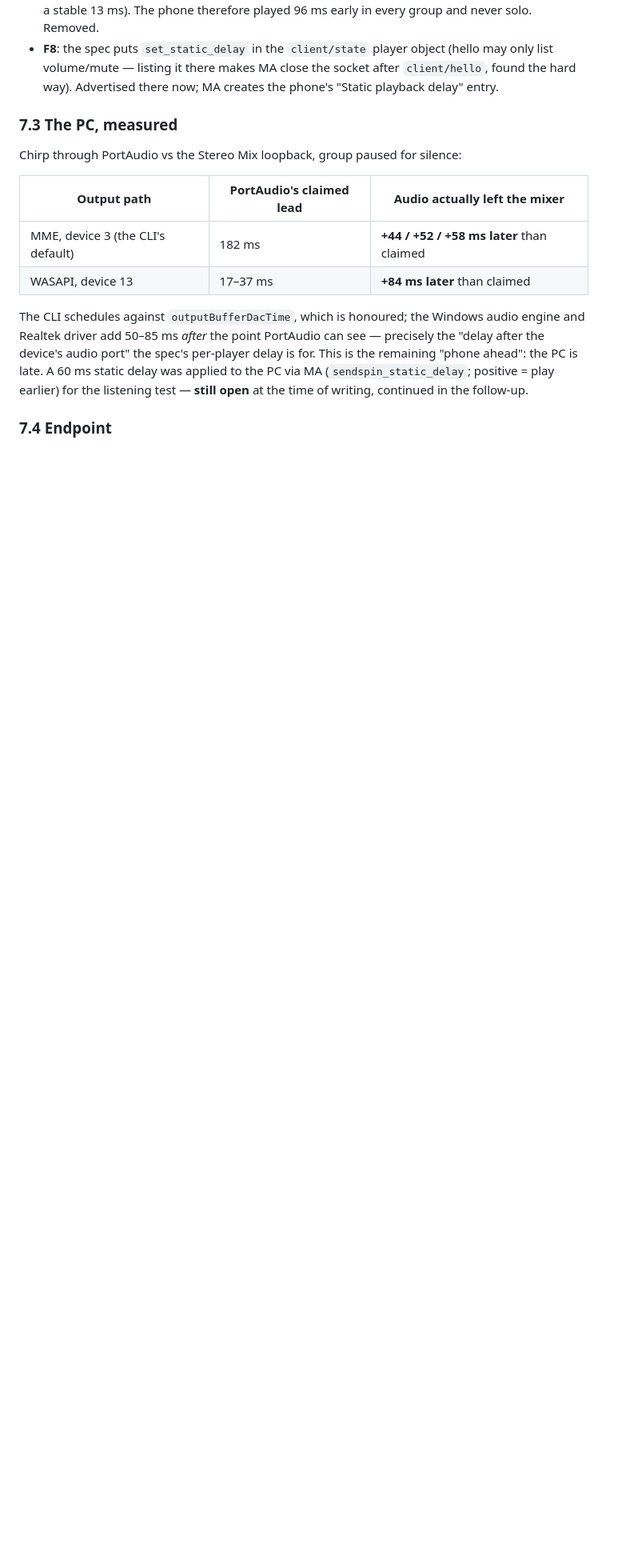
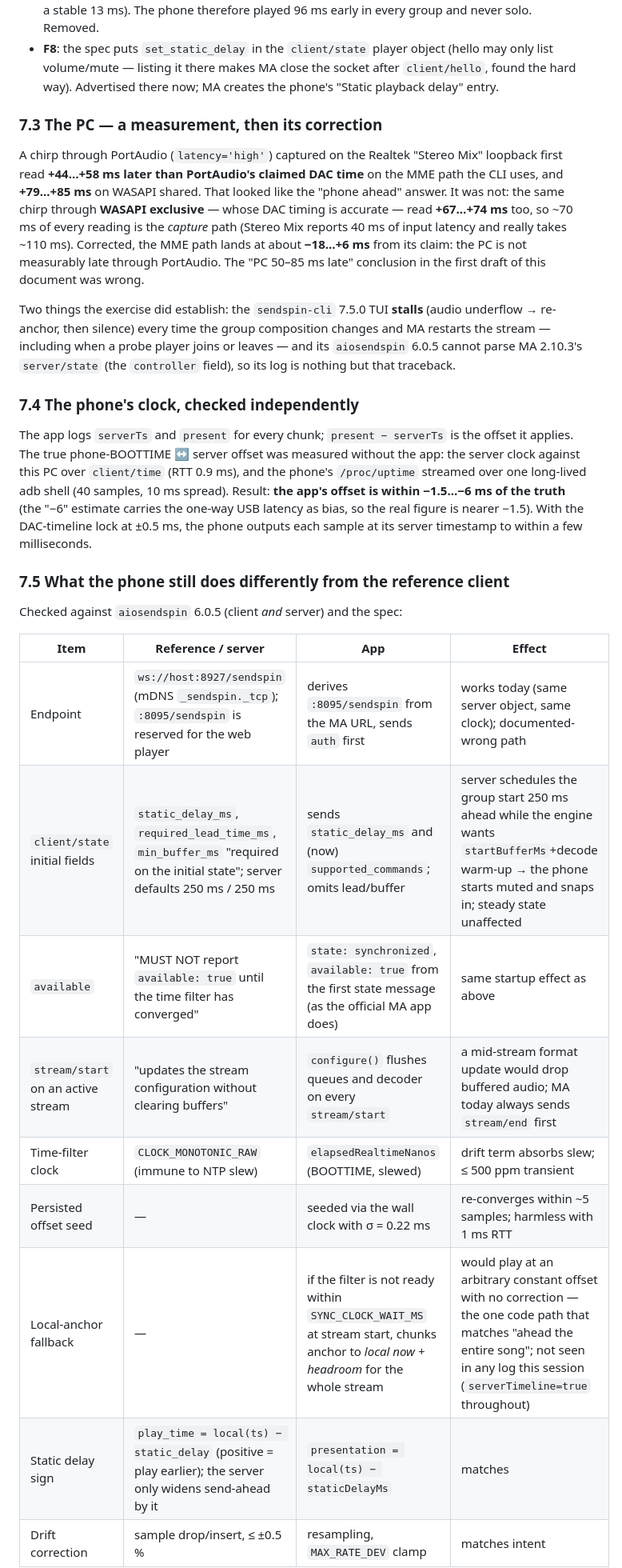
Before and after one commit to engabd11/CAMusic, a Markdown page: docs/performance-audit-v0.12.2.md, the part around one of its changes. Shown at 80% size. Drawn GitHub-style; blank space fills up the shorter version.

Commit message:
docs: correct the PC-latency finding and record the independent clock check
The loopback chirp measurement carried ~70 ms of capture-path latency
(shown by a WASAPI-exclusive calibration), so the "PC 50–85 ms late"
conclusion was wrong; corrected, the CLI's MME path is within a few ms
of its claim. Added the independent measurement of the phone's clock
offset (within −1.5…−6 ms of the app's) and the table of remaining
deviations from the reference client, which is the follow-up work.

Co-Authored-By: Claude Opus 5 <noreply@anthropic.com>

```diff
--- a/docs/performance-audit-v0.12.2.md
+++ b/docs/performance-audit-v0.12.2.md
@@ -303,19 +303,46 @@ server: identical `server_id`, clocks within 0.23 ms.
   found the hard way). Advertised there now; MA creates the phone's "Static playback delay"
   entry.
 
-### 7.3 The PC, measured
-Chirp through PortAudio vs the Stereo Mix loopback, group paused for silence:
+### 7.3 The PC — a measurement, then its correction
 
-| Output path | PortAudio's claimed lead | Audio actually left the mixer |
-|---|---|---|
-| MME, device 3 (the CLI's default) | 182 ms | **+44 / +52 / +58 ms later** than claimed |
-| WASAPI, device 13 | 17–37 ms | **+84 ms later** than claimed |
+A chirp through PortAudio (`latency='high'`) captured on the Realtek "Stereo Mix" loopback
+first read **+44…+58 ms later than PortAudio's claimed DAC time** on the MME path the CLI
+uses, and **+79…+85 ms** on WASAPI shared. That looked like the "phone ahead" answer. It
+was not: the same chirp through **WASAPI exclusive** — whose DAC timing is accurate — read
+**+67…+74 ms** too, so ~70 ms of every reading is the *capture* path (Stereo Mix reports
+40 ms of input latency and really takes ~110 ms). Corrected, the MME path lands at about
+**−18…+6 ms** from its claim: the PC is not measurably late through PortAudio. The
+"PC 50–85 ms late" conclusion in the first draft of this document was wrong.
 
-The CLI schedules against `outputBufferDacTime`, which is honoured; the Windows audio
-engine and Realtek driver add 50–85 ms *after* the point PortAudio can see — precisely the
-"delay after the device's audio port" the spec's per-player delay is for. This is the
-remaining "phone ahead": the PC is late. A 60 ms static delay was applied to the PC via
-MA (`sendspin_static_delay`; positive = play earlier) for the listening test — **still
-open** at the time of writing, continued in the follow-up.
+Two things the exercise did establish: the `sendspin-cli` 7.5.0 TUI **stalls** (audio
+underflow → re-anchor, then silence) every time the group composition changes and MA
+restarts the stream — including when a probe player joins or leaves — and its
+`aiosendspin` 6.0.5 cannot parse MA 2.10.3's `server/state` (the `controller` field), so
+its log is nothing but that traceback.
 
-### 7.4 Endpoint
+### 7.4 The phone's clock, checked independently
+
+The app logs `serverTs` and `present` for every chunk; `present − serverTs` is the offset
+it applies. The true phone-BOOTTIME ↔ server offset was measured without the app: the
+server clock against this PC over `client/time` (RTT 0.9 ms), and the phone's `/proc/uptime`
+streamed over one long-lived adb shell (40 samples, 10 ms spread). Result: **the app's
+offset is within −1.5…−6 ms of the truth** (the "−6" estimate carries the one-way USB
+latency as bias, so the real figure is nearer −1.5). With the DAC-timeline lock at ±0.5 ms,
+the phone outputs each sample at its server timestamp to within a few milliseconds.
+
+### 7.5 What the phone still does differently from the reference client
+
+Checked against `aiosendspin` 6.0.5 (client *and* server) and the spec:
+
+| Item | Reference / server | App | Effect |
+|---|---|---|---|
+| Endpoint | `ws://host:8927/sendspin` (mDNS `_sendspin._tcp`); `:8095/sendspin` is reserved for the web player | derives `:8095/sendspin` from the MA URL, sends `auth` first | works today (same server object, same clock); documented-wrong path |
+| `client/state` initial fields | `static_delay_ms`, `required_lead_time_ms`, `min_buffer_ms` "required on the initial state"; server defaults 250 ms / 250 ms | sends `static_delay_ms` and (now) `supported_commands`; omits lead/buffer | server schedules the group start 250 ms ahead while the engine wants `startBufferMs`+decode warm-up → the phone starts muted and snaps in; steady state unaffected |
+| `available` | "MUST NOT report `available: true` until the time filter has converged" | `state: synchronized`, `available: true` from the first state message (as the official MA app does) | same startup effect as above |
+| `stream/start` on an active stream | "updates the stream configuration without clearing buffers" | `configure()` flushes queues and decoder on every `stream/start` | a mid-stream format update would drop buffered audio; MA today always sends `stream/end` first |
+| Time-filter clock | `CLOCK_MONOTONIC_RAW` (immune to NTP slew) | `elapsedRealtimeNanos` (BOOTTIME, slewed) | drift term absorbs slew; ≤ 500 ppm transient |
+| Persisted offset seed | — | seeded via the wall clock with σ = 0.22 ms | re-converges within ~5 samples; harmless with 1 ms RTT |
+| Local-anchor fallback | — | if the filter is not ready within `SYNC_CLOCK_WAIT_MS` at stream start, chunks anchor to *local now + headroom* for the whole stream | would play at an arbitrary constant offset with no correction — the one code path that matches "ahead the entire song"; not seen in any log this session (`serverTimeline=true` throughout) |
+| Static delay sign | `play_time = local(ts) − static_delay` (positive = play earlier); the server only widens send-ahead by it | `presentation = local(ts) − staticDelayMs` | matches |
+| Drift correction | sample drop/insert, ≤ ±0.5 % | resampling, `MAX_RATE_DEV` clamp | matches intent |
+
```
Also changed, not shown: other parts of docs/performance-audit-v0.12.2.md (+9 -1 lines).
